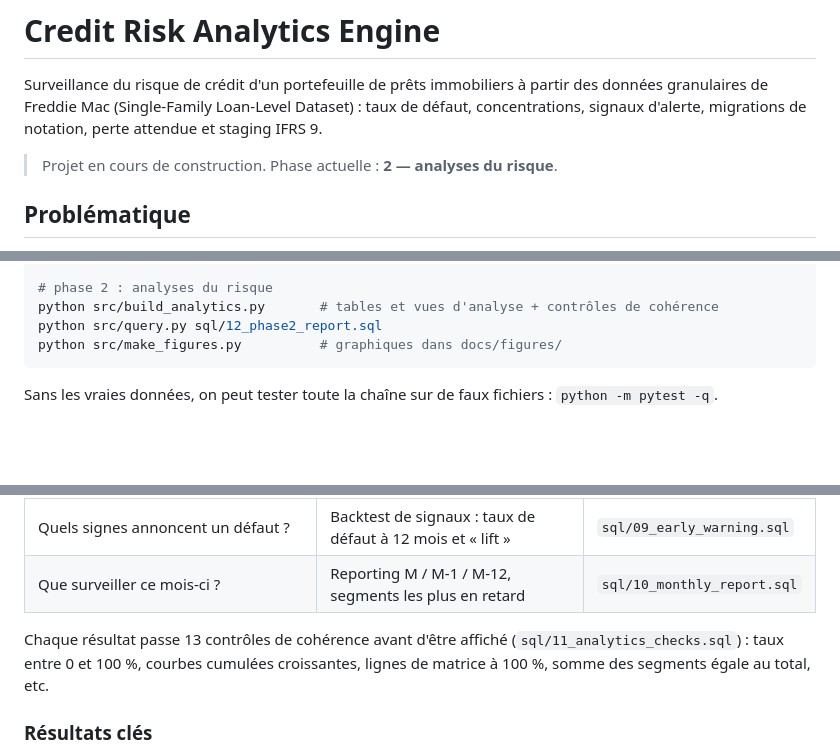
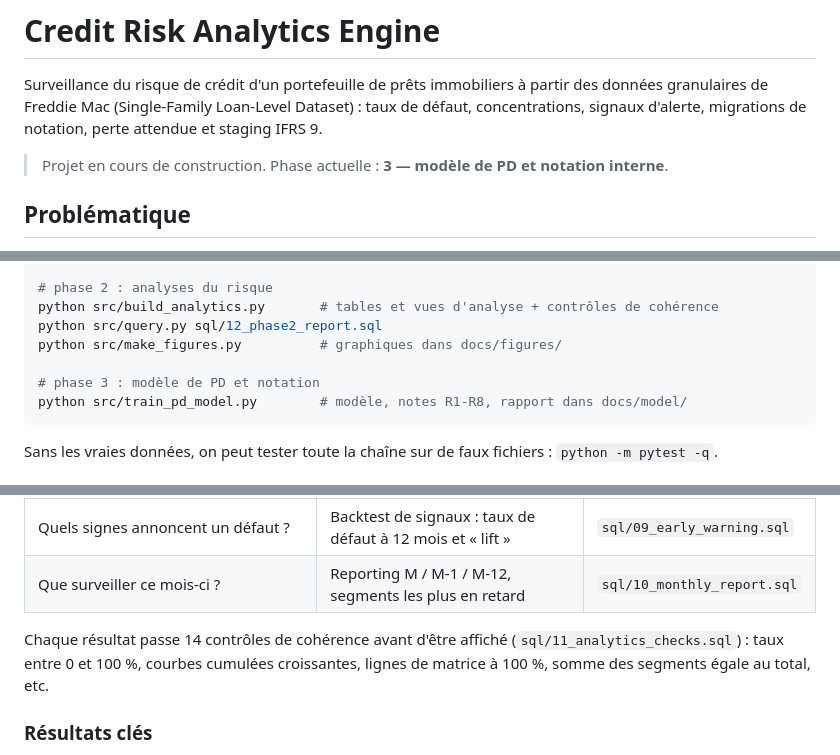
Before and after one commit to haroun-abbes/credit-risk-engine, a Markdown page: README.md, 3 parts joined by grey strips. GitHub-like rendering; blank space fills up the shorter version.

````diff
--- a/README.md
+++ b/README.md
@@ -4,7 +4,7 @@ Surveillance du risque de crédit d'un portefeuille de prêts immobiliers à par
 données granulaires de Freddie Mac (Single-Family Loan-Level Dataset) : taux de défaut,
 concentrations, signaux d'alerte, migrations de notation, perte attendue et staging IFRS 9.
 
-> Projet en cours de construction. Phase actuelle : **2 — analyses du risque**.
+> Projet en cours de construction. Phase actuelle : **3 — modèle de PD et notation interne**.
 
 ## Problématique
 
@@ -49,6 +49,9 @@ python src/query.py sql/03_first_look.sql
 python src/build_analytics.py       # tables et vues d'analyse + contrôles de cohérence
 python src/query.py sql/12_phase2_report.sql
 python src/make_figures.py          # graphiques dans docs/figures/
+
+# phase 3 : modèle de PD et notation
+python src/train_pd_model.py        # modèle, notes R1-R8, rapport dans docs/model/
 ```
 
 Sans les vraies données, on peut tester toute la chaîne sur de faux fichiers :
@@ -73,7 +76,7 @@ retenu, faute d'information fiable : c'est une limite assumée.
 | Quels signes annoncent un défaut ? | Backtest de signaux : taux de défaut à 12 mois et « lift » | `sql/09_early_warning.sql` |
 | Que surveiller ce mois-ci ? | Reporting M / M-1 / M-12, segments les plus en retard | `sql/10_monthly_report.sql` |
 
-Chaque résultat passe 13 contrôles de cohérence avant d'être affiché
+Chaque résultat passe 14 contrôles de cohérence avant d'être affiché
 (`sql/11_analytics_checks.sql`) : taux entre 0 et 100 %, courbes cumulées croissantes,
 lignes de matrice à 100 %, somme des segments égale au total, etc.
 
````
Also changed, not shown: other parts of README.md (+29 -3 lines), docs/model/pd_model_report.md (added, +161 -0 lines), docs/figures/06_pd_information_value.png (added), docs/figures/07_pd_roc.png (added), docs/figures/08_pd_calibration.png (added), docs/figures/09_rating_scale.png (added), 6 other files.
